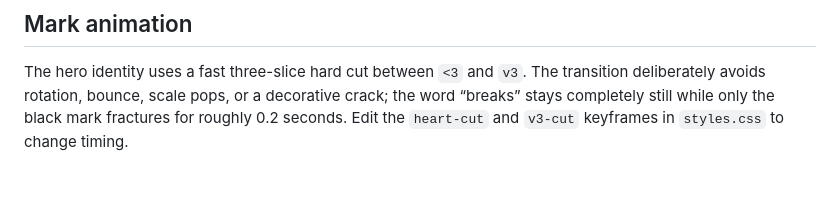
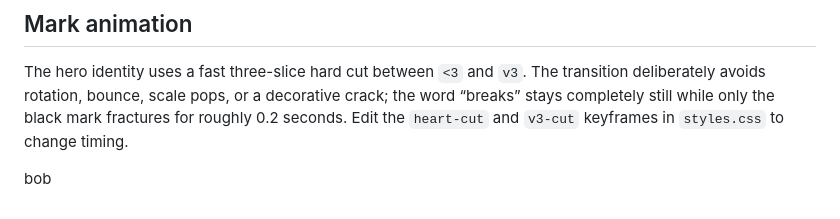
Before and after one commit to v3breaksx/v3breaks, a Markdown page: README.md, the part around the change. Drawn GitHub-style; blank space fills up the shorter version.

```diff
--- a/README.md
+++ b/README.md
@@ -153,3 +153,5 @@ The original direction is preserved:
 ## Mark animation
 
 The hero identity uses a fast three-slice hard cut between `<3` and `v3`. The transition deliberately avoids rotation, bounce, scale pops, or a decorative crack; the word “breaks” stays completely still while only the black mark fractures for roughly 0.2 seconds. Edit the `heart-cut` and `v3-cut` keyframes in `styles.css` to change timing.
+
+bob
```
